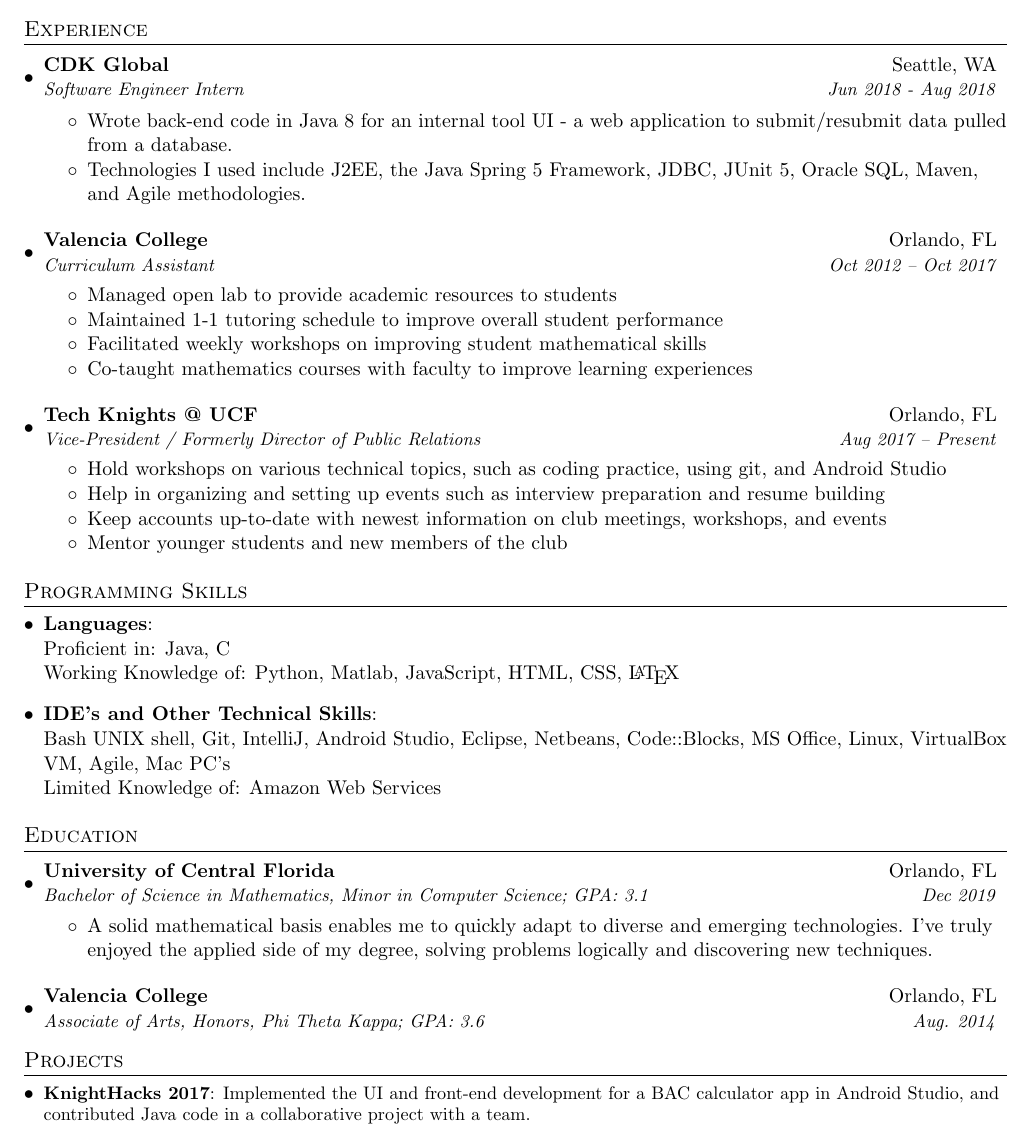
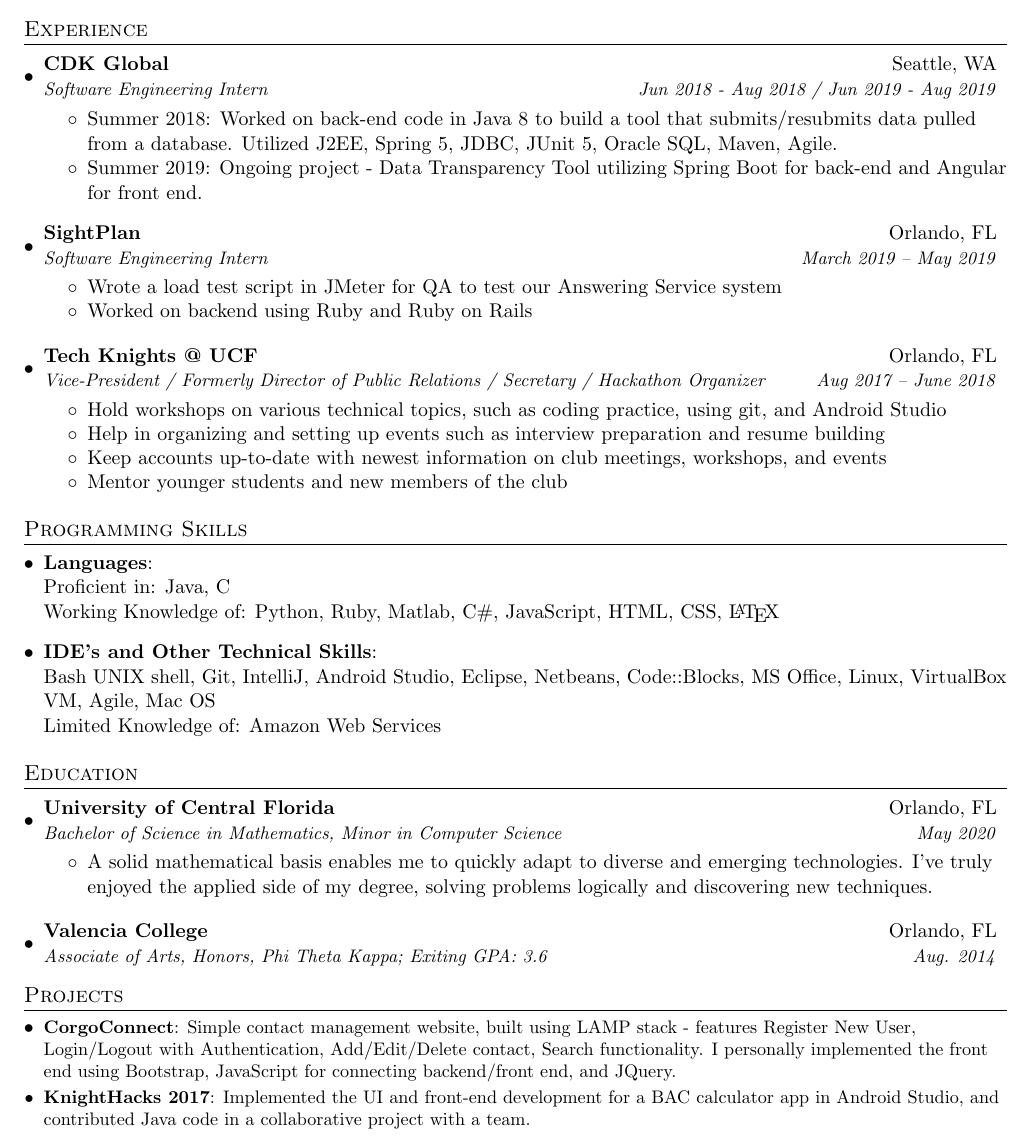
Before and after one commit to lienne/Resume, a LaTeX CV (LianaSeveroResume.tex): part of the page, cut so that both start at the same text. Compiled offline with pdfLaTeX.

Commit message:
Updated resume June-21-2019

```diff
--- a/resume.tex
+++ b/LianaSeveroResume.tex
@@ -84,26 +84,24 @@
 
     \resumeSubheading
       {CDK Global}{Seattle, WA}
-      {Software Engineer Intern}{Jun 2018 - Aug 2018}
+      {Software Engineering Intern}{Jun 2018 - Aug 2018 / Jun 2019 - Aug 2019}
     \begin{itemize} \itemsep -2pt %reduce space between items
-        \item Wrote back-end code in Java 8 for an internal tool UI - a web application to submit/resubmit data pulled from a database.
-        \item Technologies I used include J2EE, the Java Spring 5 Framework, JDBC, JUnit 5, Oracle SQL, Maven, and Agile methodologies.
+        \item Summer 2018: Worked on back-end code in Java 8 to build a tool that submits/resubmits data pulled from a database. Utilized J2EE, Spring 5, JDBC, JUnit 5, Oracle SQL, Maven, Agile.
+        \item Summer 2019: Ongoing project - Data Transparency Tool utilizing Spring Boot for back-end and Angular for front end.
     \end{itemize}
 
-    \resumeSubheading
-      {Valencia College}{Orlando, FL}
-      {Curriculum Assistant}{Oct 2012 -- Oct 2017}
-    \begin{itemize} \itemsep -2pt  % reduce space between items
-        \item Managed open lab to provide academic resources to students
-        \item Maintained 1-1 tutoring schedule to improve overall student performance
-        \item Facilitated weekly workshops on improving student mathematical skills
-        \item Co-taught mathematics courses with faculty to improve learning experiences
-    \end{itemize}
+  \resumeSubheading
+   {SightPlan}{Orlando, FL}
+   {Software Engineering Intern}{March 2019 -- May 2019}
+   \begin{itemize} \itemsep -2pt  % reduce space between items
+       \item Wrote a load test script in JMeter for QA to test our Answering Service system
+       \item Worked on backend using Ruby and Ruby on Rails
+   \end{itemize}
 
 
   \resumeSubheading
     {Tech Knights @ UCF}{Orlando, FL}
-    {Vice-President / Formerly Director of Public Relations}{Aug 2017 -- Present}
+    {Vice-President / Formerly Director of Public Relations / Secretary / Hackathon Organizer}{Aug 2017 -- June 2018}
     \begin{itemize} \itemsep -2pt  % reduce space between items
         \item Hold workshops on various technical topics, such as coding practice, using git, and Android Studio
         \item Help in organizing and setting up events such as interview preparation and resume building
@@ -117,10 +115,10 @@
 \section{Programming Skills}
   \resumeSubHeadingListStart
     \item{
-      \textbf{Languages}{: \\ Proficient in: Java, C \\ Working Knowledge of: Python, Matlab, JavaScript, HTML, CSS, \LaTeX}
+      \textbf{Languages}{: \\ Proficient in: Java, C \\ Working Knowledge of: Python, Ruby, Matlab, C\#, JavaScript, HTML, CSS, \LaTeX}
       }
     \item{
-      \textbf{IDE's and Other Technical Skills}{: \\ Bash UNIX shell, Git, IntelliJ, Android Studio, Eclipse, Netbeans, Code::Blocks, MS Office, Linux, VirtualBox VM, Agile, Mac PC's \\
+      \textbf{IDE's and Other Technical Skills}{: \\ Bash UNIX shell, Git, IntelliJ, Android Studio, Eclipse, Netbeans, Code::Blocks, MS Office, Linux, VirtualBox VM, Agile, Mac OS \\
       Limited Knowledge of: Amazon Web Services}
       \hfill }
   \resumeSubHeadingListEnd
@@ -131,19 +129,21 @@
   \resumeSubHeadingListStart
     \resumeSubheading
       {University of Central Florida}{Orlando, FL}
-      {Bachelor of Science in Mathematics, Minor in Computer Science;  GPA: 3.1}{Dec 2019}
+      {Bachelor of Science in Mathematics, Minor in Computer Science}{May 2020}
       \begin{itemize}
           \item A solid mathematical basis enables me to quickly adapt to diverse and emerging technologies. I've truly enjoyed the applied side of my degree, solving problems logically and discovering new techniques.
       \end{itemize}
     \resumeSubheading
       {Valencia College}{Orlando, FL}
-      {Associate of Arts, Honors, Phi Theta Kappa;  GPA: 3.6 }{Aug. 2014}
+      {Associate of Arts, Honors, Phi Theta Kappa;  Exiting GPA: 3.6 }{Aug. 2014}
   \resumeSubHeadingListEnd
 
 
 %-----------PROJECTS-----------------
 \section{Projects}
   \resumeSubHeadingListStart
+    \resumeSubItem{CorgoConnect}
+      {Simple contact management website, built using LAMP stack - features Register New User, Login/Logout with Authentication, Add/Edit/Delete contact, Search functionality. I personally implemented the front end using Bootstrap, JavaScript for connecting backend/front end, and JQuery.}
     \resumeSubItem{KnightHacks 2017}
       {Implemented the UI and front-end development for a BAC calculator app in Android Studio, and contributed Java code in a collaborative project with a team.}
     \resumeSubItem{HackRiddle 2017}
```
Also changed, not shown: Liana_Severo_Resume.pdf (added).
